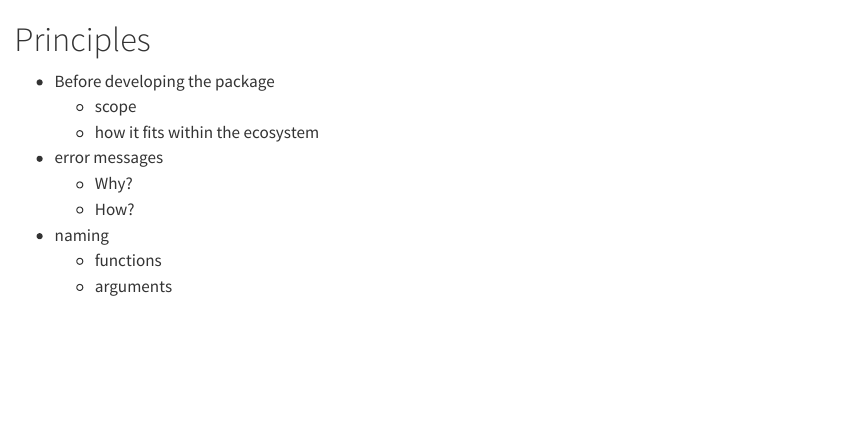
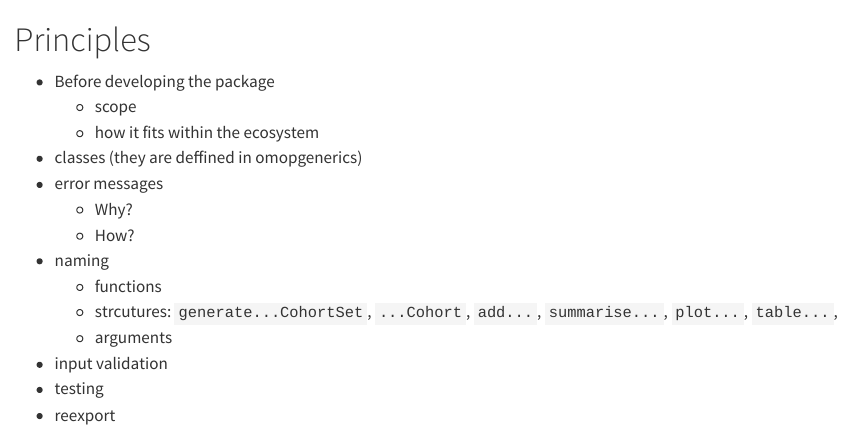
Before and after one commit to oxford-pharmacoepi/Tidy-R-packages-with-OMOP, a Quarto document (principles.qmd): the page in a window 1100 px wide, from its top. Rendered offline with R 4.5, knitr and Pandoc in place of Quarto, with nearby package versions.

Commit message:
Update principles.qmd

```diff
--- a/principles.qmd
+++ b/principles.qmd
@@ -3,9 +3,14 @@
 - Before developing the package
   - scope
   - how it fits within the ecosystem
+-   classes (they are deffined in omopgenerics)
 -   error messages
     -   Why?
     -   How?
 -   naming
     -   functions
+      -  strcutures: `generate...CohortSet`, `...Cohort`, `add...`, `summarise...`, `plot...`, `table...`,
     -   arguments
+- input validation
+- testing
+- reexport
```
